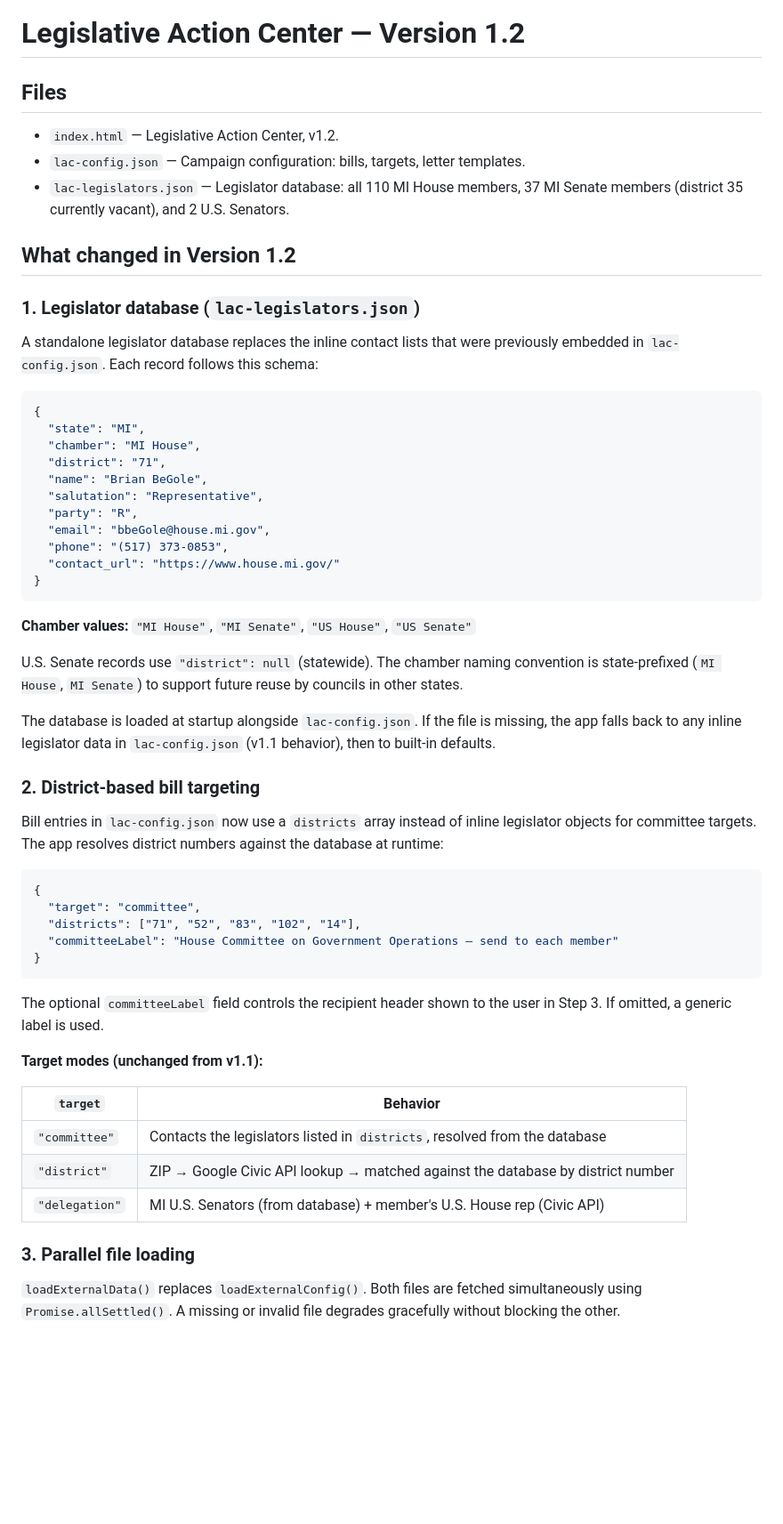
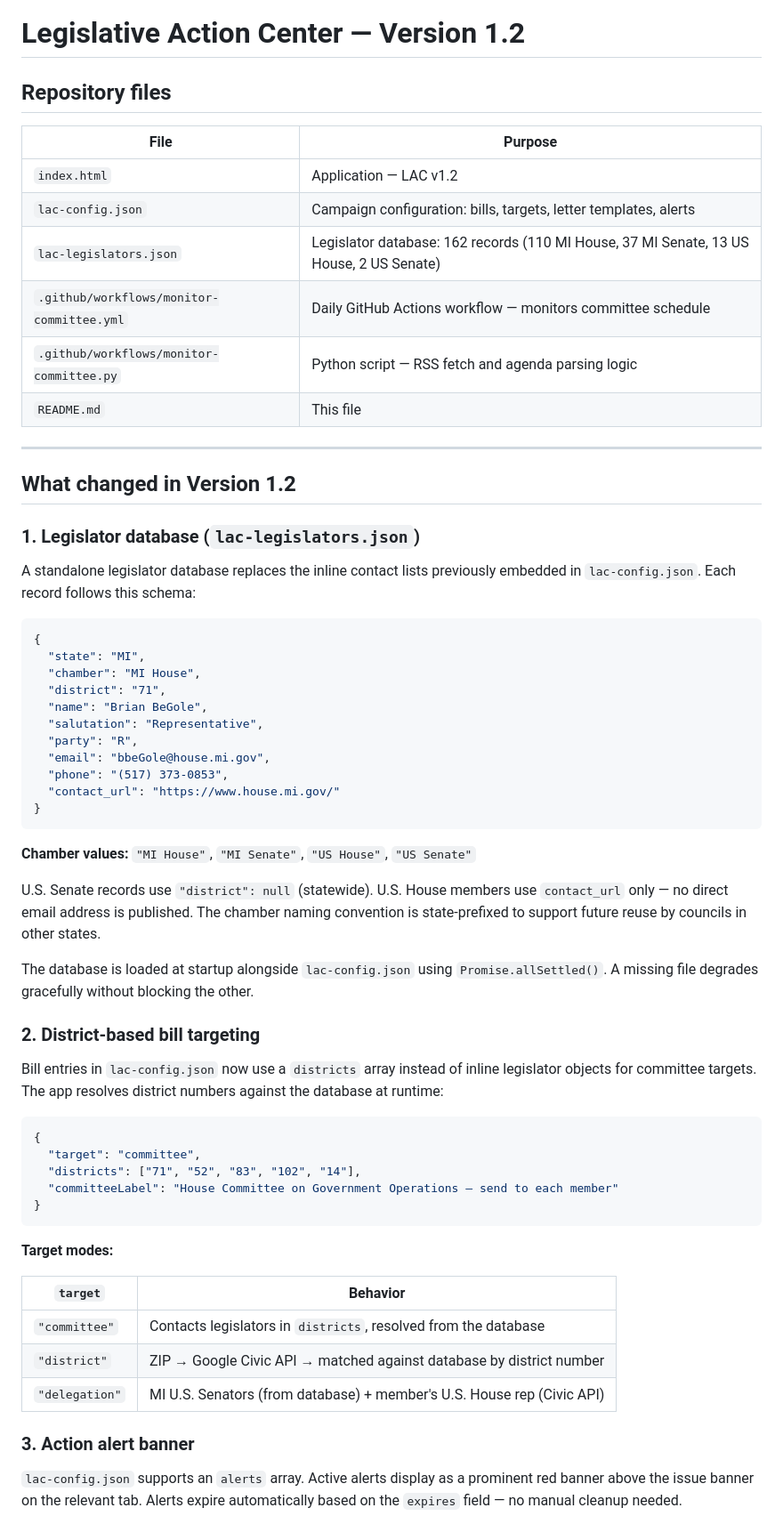
Before and after one commit to moaa-mcoc/LAC, a Markdown page: README.md, the part around one of its changes. Shown at 89% size. GitHub-like rendering; blank space fills up the shorter version.

````diff
--- a/README.md
+++ b/README.md
@@ -1,16 +1,23 @@
 # Legislative Action Center — Version 1.2
 
-## Files
+## Repository files
 
-- `index.html` — Legislative Action Center, v1.2.
-- `lac-config.json` — Campaign configuration: bills, targets, letter templates.
-- `lac-legislators.json` — Legislator database: all 110 MI House members, 37 MI Senate members (district 35 currently vacant), and 2 U.S. Senators.
+| File | Purpose |
+|---|---|
+| `index.html` | Application — LAC v1.2 |
+| `lac-config.json` | Campaign configuration: bills, targets, letter templates, alerts |
+| `lac-legislators.json` | Legislator database: 162 records (110 MI House, 37 MI Senate, 13 US House, 2 US Senate) |
+| `.github/workflows/monitor-committee.yml` | Daily GitHub Actions workflow — monitors committee schedule |
+| `.github/workflows/monitor-committee.py` | Python script — RSS fetch and agenda parsing logic |
+| `README.md` | This file |
+
+---
 
 ## What changed in Version 1.2
 
 ### 1. Legislator database (`lac-legislators.json`)
 
-A standalone legislator database replaces the inline contact lists that were previously embedded in `lac-config.json`. Each record follows this schema:
+A standalone legislator database replaces the inline contact lists previously embedded in `lac-config.json`. Each record follows this schema:
 
 ```json
 {
@@ -28,9 +35,9 @@ A standalone legislator database replaces the inline contact lists that were pre
 
 **Chamber values:** `"MI House"`, `"MI Senate"`, `"US House"`, `"US Senate"`
 
-U.S. Senate records use `"district": null` (statewide). The chamber naming convention is state-prefixed (`MI House`, `MI Senate`) to support future reuse by councils in other states.
+U.S. Senate records use `"district": null` (statewide). U.S. House members use `contact_url` only — no direct email address is published. The chamber naming convention is state-prefixed to support future reuse by councils in other states.
 
-The database is loaded at startup alongside `lac-config.json`. If the file is missing, the app falls back to any inline legislator data in `lac-config.json` (v1.1 behavior), then to built-in defaults.
+The database is loaded at startup alongside `lac-config.json` using `Promise.allSettled()`. A missing file degrades gracefully without blocking the other.
 
 ### 2. District-based bill targeting
 
@@ -44,17 +51,15 @@ Bill entries in `lac-config.json` now use a `districts` array instead of inline
 }
 ```
 
-The optional `committeeLabel` field controls the recipient header shown to the user in Step 3. If omitted, a generic label is used.
-
-**Target modes (unchanged from v1.1):**
+**Target modes:**
 
 | `target` | Behavior |
 |---|---|
-| `"committee"` | Contacts the legislators listed in `districts`, resolved from the database |
-| `"district"` | ZIP → Google Civic API lookup → matched against the database by district number |
+| `"committee"` | Contacts legislators in `districts`, resolved from the database |
+| `"district"` | ZIP → Google Civic API → matched against database by district number |
 | `"delegation"` | MI U.S. Senators (from database) + member's U.S. House rep (Civic API) |
 
-### 3. Parallel file loading
+### 3. Action alert banner
 
-`loadExternalData()` replaces `loadExternalConfig()`. Both files are fetched simultaneously using `Promise.allSettled()`. A missing or invalid file degrades gracefully without blocking the other.
+`lac-config.json` supports an `alerts` array. Active alerts display as a prominent red banner above the issue banner on the relevant tab. Alerts expire automatically based on the `expires` field — no manual cleanup needed.
 
````
Also changed, not shown: other parts of README.md (+66 -19 lines).
